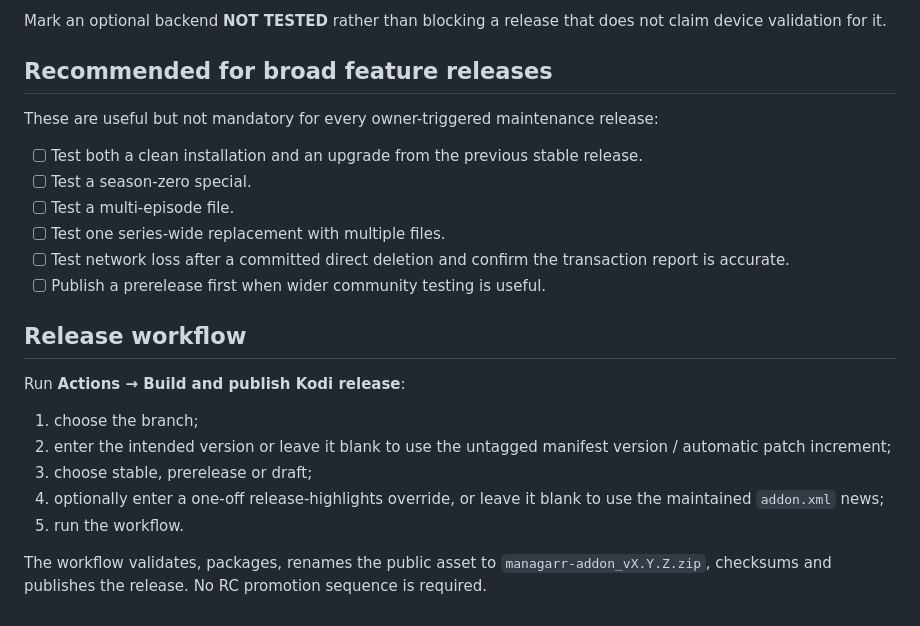
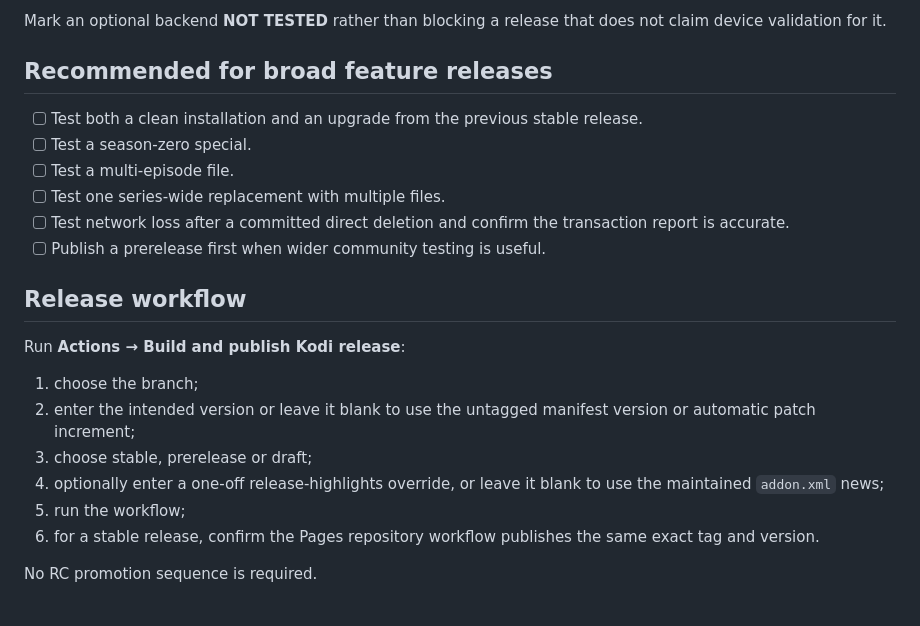
Before and after one commit to cbkii/kodi-managarr, a Markdown page: docs/RELEASE_CHECKLIST.md, the part around one of its changes. Drawn GitHub-style.

```diff
--- a/docs/RELEASE_CHECKLIST.md
+++ b/docs/RELEASE_CHECKLIST.md
@@ -52,8 +70,6 @@ Mark an optional backend **NOT TESTED** rather than blocking a release that does
 
 ## Recommended for broad feature releases
 
-These are useful but not mandatory for every owner-triggered maintenance release:
-
 - [ ] Test both a clean installation and an upgrade from the previous stable release.
 - [ ] Test a season-zero special.
 - [ ] Test a multi-episode file.
@@ -66,9 +82,10 @@ These are useful but not mandatory for every owner-triggered maintenance release
 Run **Actions → Build and publish Kodi release**:
 
 1. choose the branch;
-2. enter the intended version or leave it blank to use the untagged manifest version / automatic patch increment;
+2. enter the intended version or leave it blank to use the untagged manifest version or automatic patch increment;
 3. choose stable, prerelease or draft;
 4. optionally enter a one-off release-highlights override, or leave it blank to use the maintained `addon.xml` news;
-5. run the workflow.
+5. run the workflow;
+6. for a stable release, confirm the Pages repository workflow publishes the same exact tag and version.
 
-The workflow validates, packages, renames the public asset to `managarr-addon_vX.Y.Z.zip`, checksums and publishes the release. No RC promotion sequence is required.
+No RC promotion sequence is required.
```
Also changed, not shown: other parts of docs/RELEASE_CHECKLIST.md (+29 -11 lines).
